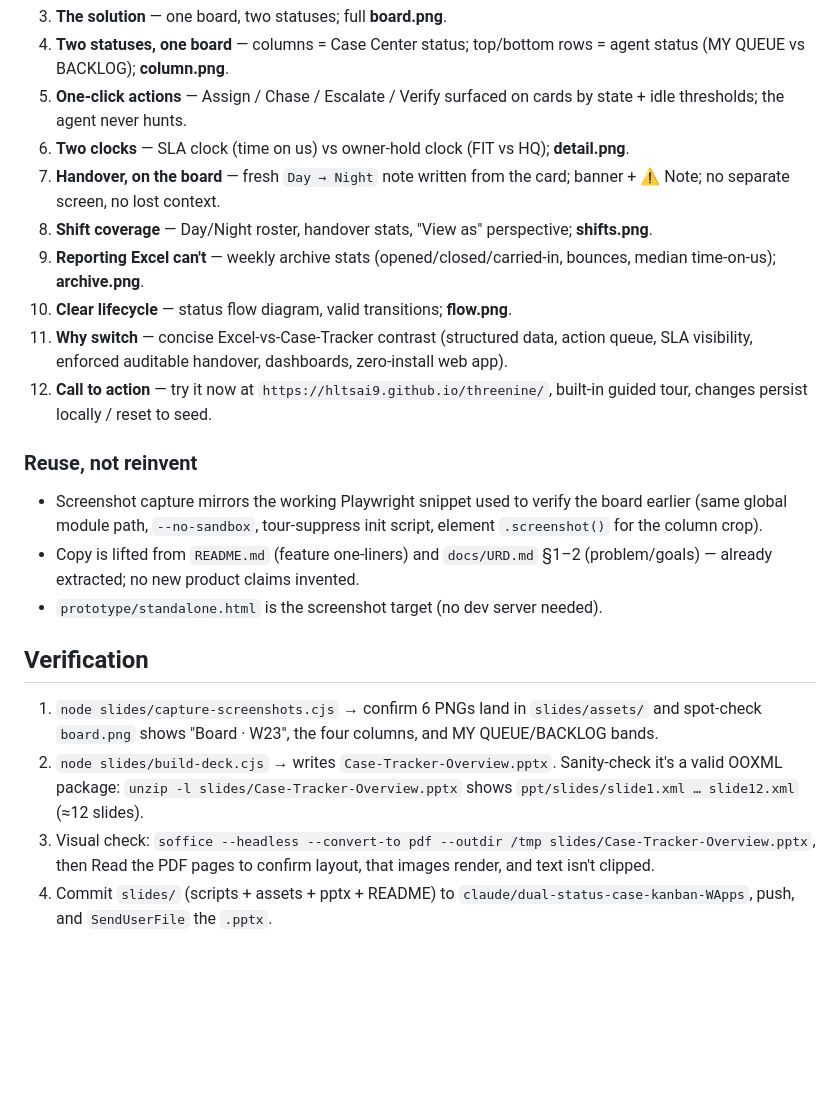
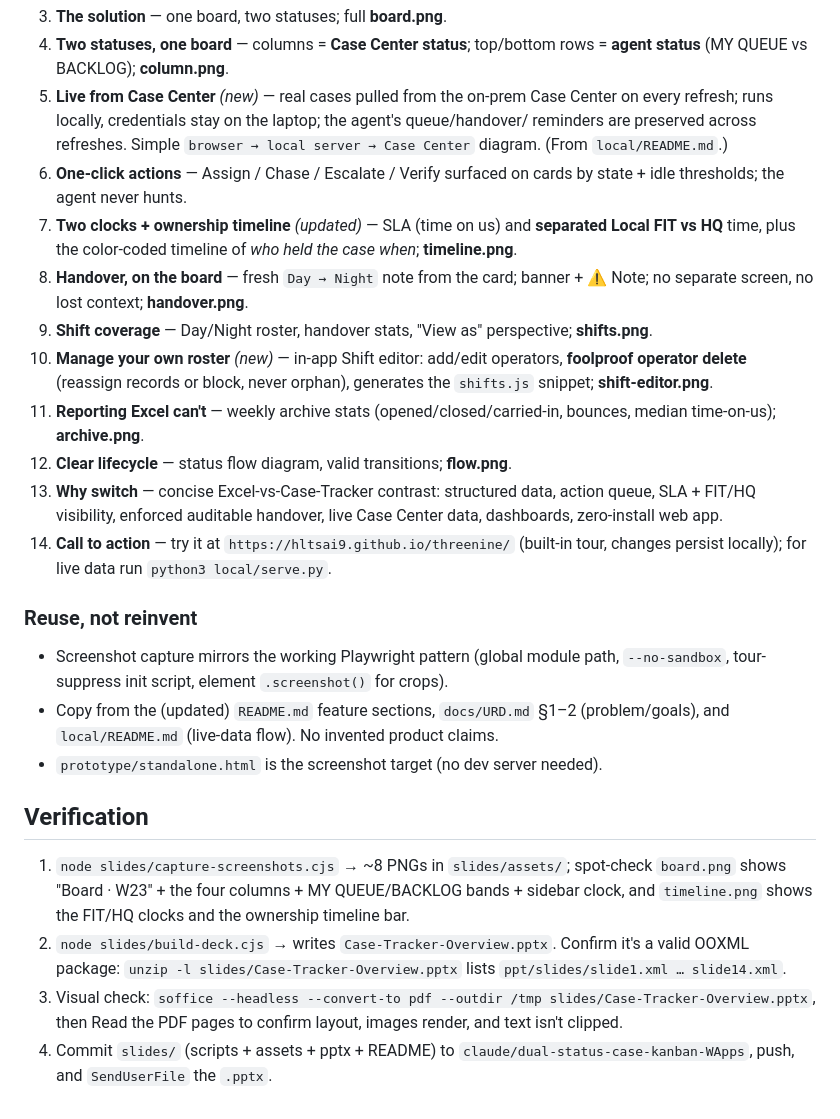
Before and after one commit to hltsai9/threenine, a Markdown page: docs/promo-slides-plan.md, the part around one of its changes. Rendered like a GitHub page; blank space fills up the shorter version.

```diff
--- a/docs/promo-slides-plan.md
+++ b/docs/promo-slides-plan.md
@@ -58,37 +79,47 @@ sans-serif. Use accent blue + charcoal as the deck's primary palette.
 3. **The solution** — one board, two statuses; full **board.png**.
-4. **Two statuses, one board** — columns = Case Center status; top/bottom rows = agent
-   status (MY QUEUE vs BACKLOG); **column.png**.
-5. **One-click actions** — Assign / Chase / Escalate / Verify surfaced on cards by state +
+4. **Two statuses, one board** — columns = **Case Center status**; top/bottom rows = **agent
+   status** (MY QUEUE vs BACKLOG); **column.png**.
+5. **Live from Case Center** *(new)* — real cases pulled from the on-prem Case Center on
+   every refresh; runs locally, credentials stay on the laptop; the agent's queue/handover/
+   reminders are preserved across refreshes. Simple `browser → local server → Case Center`
+   diagram. (From `local/README.md`.)
+6. **One-click actions** — Assign / Chase / Escalate / Verify surfaced on cards by state +
    idle thresholds; the agent never hunts.
-6. **Two clocks** — SLA clock (time on us) vs owner-hold clock (FIT vs HQ); **detail.png**.
-7. **Handover, on the board** — fresh `Day → Night` note written from the card; banner +
-   ⚠ Note; no separate screen, no lost context.
-8. **Shift coverage** — Day/Night roster, handover stats, "View as" perspective;
+7. **Two clocks + ownership timeline** *(updated)* — SLA (time on us) and **separated Local
+   FIT vs HQ** time, plus the color-coded timeline of *who held the case when*;
+   **timeline.png**.
+8. **Handover, on the board** — fresh `Day → Night` note from the card; banner + ⚠ Note;
+   no separate screen, no lost context; **handover.png**.
+9. **Shift coverage** — Day/Night roster, handover stats, "View as" perspective;
    **shifts.png**.
-9. **Reporting Excel can't** — weekly archive stats (opened/closed/carried-in, bounces,
-   median time-on-us); **archive.png**.
-10. **Clear lifecycle** — status flow diagram, valid transitions; **flow.png**.
-11. **Why switch** — concise Excel-vs-Case-Tracker contrast (structured data, action queue,
-    SLA visibility, enforced auditable handover, dashboards, zero-install web app).
-12. **Call to action** — try it now at `https://hltsai9.github.io/threenine/`, built-in
-    guided tour, changes persist locally / reset to seed.
+10. **Manage your own roster** *(new)* — in-app Shift editor: add/edit operators, **foolproof
+    operator delete** (reassign records or block, never orphan), generates the `shifts.js`
+    snippet; **shift-editor.png**.
+11. **Reporting Excel can't** — weekly archive stats (opened/closed/carried-in, bounces,
+    median time-on-us); **archive.png**.
+12. **Clear lifecycle** — status flow diagram, valid transitions; **flow.png**.
+13. **Why switch** — concise Excel-vs-Case-Tracker contrast: structured data, action queue,
+    SLA + FIT/HQ visibility, enforced auditable handover, live Case Center data, dashboards,
+    zero-install web app.
+14. **Call to action** — try it at `https://hltsai9.github.io/threenine/` (built-in tour,
+    changes persist locally); for live data run `python3 local/serve.py`.
 
 ### Reuse, not reinvent
-- Screenshot capture mirrors the working Playwright snippet used to verify the board
-  earlier (same global module path, `--no-sandbox`, tour-suppress init script, element
-  `.screenshot()` for the column crop).
-- Copy is lifted from `README.md` (feature one-liners) and `docs/URD.md` §1–2
-  (problem/goals) — already extracted; no new product claims invented.
+- Screenshot capture mirrors the working Playwright pattern (global module path,
+  `--no-sandbox`, tour-suppress init script, element `.screenshot()` for crops).
+- Copy from the (updated) `README.md` feature sections, `docs/URD.md` §1–2 (problem/goals),
+  and `local/README.md` (live-data flow). No invented product claims.
 - `prototype/standalone.html` is the screenshot target (no dev server needed).
 
 ## Verification
 
-1. `node slides/capture-screenshots.cjs` → confirm 6 PNGs land in `slides/assets/` and
-   spot-check `board.png` shows "Board · W23", the four columns, and MY QUEUE/BACKLOG bands.
-2. `node slides/build-deck.cjs` → writes `Case-Tracker-Overview.pptx`. Sanity-check it's a
-   valid OOXML package: `unzip -l slides/Case-Tracker-Overview.pptx` shows
-   `ppt/slides/slide1.xml … slide12.xml` (≈12 slides).
+1. `node slides/capture-screenshots.cjs` → ~8 PNGs in `slides/assets/`; spot-check
+   `board.png` shows "Board · W23" + the four columns + MY QUEUE/BACKLOG bands + sidebar
+   clock, and `timeline.png` shows the FIT/HQ clocks and the ownership timeline bar.
+2. `node slides/build-deck.cjs` → writes `Case-Tracker-Overview.pptx`. Confirm it's a valid
+   OOXML package: `unzip -l slides/Case-Tracker-Overview.pptx` lists
+   `ppt/slides/slide1.xml … slide14.xml`.
 3. Visual check: `soffice --headless --convert-to pdf --outdir /tmp slides/Case-Tracker-Overview.pptx`,
-   then Read the PDF pages to confirm layout, that images render, and text isn't clipped.
+   then Read the PDF pages to confirm layout, images render, and text isn't clipped.
 4. Commit `slides/` (scripts + assets + pptx + README) to
    `claude/dual-status-case-kanban-WApps`, push, and `SendUserFile` the `.pptx`.
```
Also changed, not shown: other parts of docs/promo-slides-plan.md (+57 -36 lines), 1 other file.
